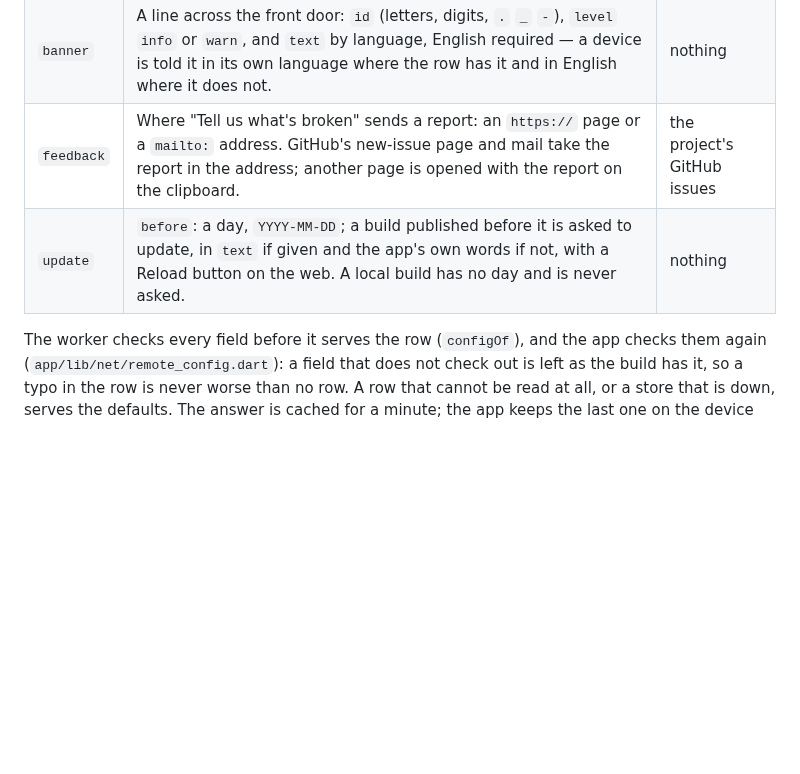
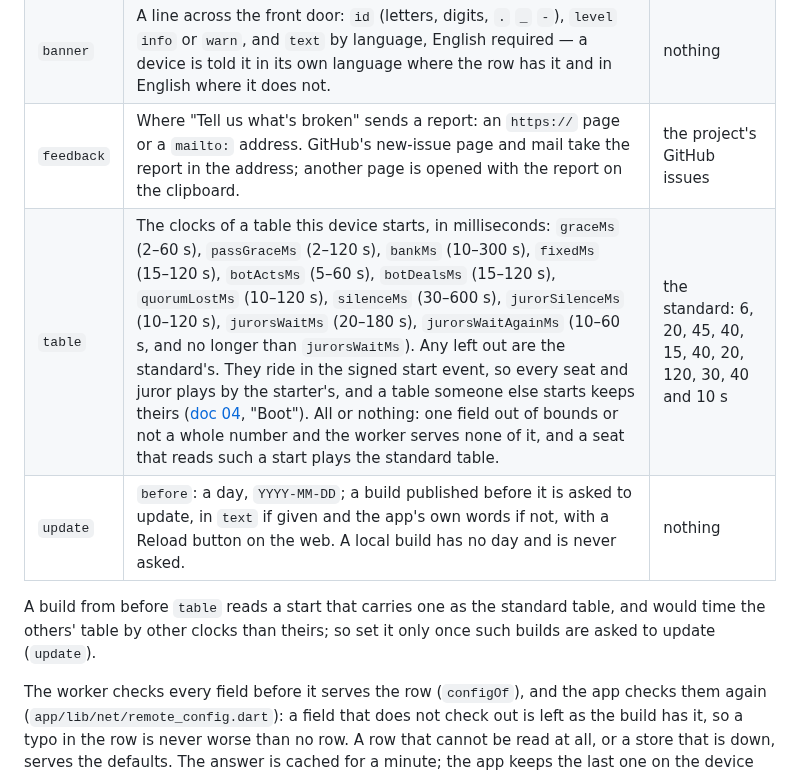
Before and after one commit to bfulton/open-hearts, a Markdown page: docs/06-service.md, the part around the change. Drawn GitHub-style; blank space fills up the shorter version.

Commit message:
Docs: a table's timing is the starter's, signed into the start
Co-Authored-By: Claude Opus 5.5 <noreply@anthropic.com>
Claude-Session: https://claude.ai/code/session_01W92ERJ2vuziEpghjrqPe5w

```diff
--- a/docs/06-service.md
+++ b/docs/06-service.md
@@ -371,7 +371,12 @@ npx wrangler kv key put --binding OH_STORE 'config|app' \
 | `relays` | The relays the tables meet on, in place of the build's: one to eight, `wss://` only, every one good or none taken. Read at the app's start, so the devices that started since the change meet on the new ones and those before it finish where they are. A local build and the rig keep their own. | the build's |
 | `banner` | A line across the front door: `id` (letters, digits, `.` `_` `-`), `level` `info` or `warn`, and `text` by language, English required — a device is told it in its own language where the row has it and in English where it does not. | nothing |
 | `feedback` | Where "Tell us what's broken" sends a report: an `https://` page or a `mailto:` address. GitHub's new-issue page and mail take the report in the address; another page is opened with the report on the clipboard. | the project's GitHub issues |
+| `table` | The clocks of a table this device starts, in milliseconds: `graceMs` (2–60 s), `passGraceMs` (2–120 s), `bankMs` (10–300 s), `fixedMs` (15–120 s), `botActsMs` (5–60 s), `botDealsMs` (15–120 s), `quorumLostMs` (10–120 s), `silenceMs` (30–600 s), `jurorSilenceMs` (10–120 s), `jurorsWaitMs` (20–180 s), `jurorsWaitAgainMs` (10–60 s, and no longer than `jurorsWaitMs`). Any left out are the standard's. They ride in the signed start event, so every seat and juror plays by the starter's, and a table someone else starts keeps theirs ([doc 04](04-live-play.md), "Boot"). All or nothing: one field out of bounds or not a whole number and the worker serves none of it, and a seat that reads such a start plays the standard table. | the standard: 6, 20, 45, 40, 15, 40, 20, 120, 30, 40 and 10 s |
 | `update` | `before`: a day, `YYYY-MM-DD`; a build published before it is asked to update, in `text` if given and the app's own words if not, with a Reload button on the web. A local build has no day and is never asked. | nothing |
+
+A build from before `table` reads a start that carries one as the
+standard table, and would time the others' table by other clocks than
+theirs; so set it only once such builds are asked to update (`update`).
 
 The worker checks every field before it serves the row (`configOf`), and
 the app checks them again (`app/lib/net/remote_config.dart`): a field
```
Also changed, not shown: docs/04-live-play.md (+12 -2 lines), docs/07-states.md (+6 -0 lines).
